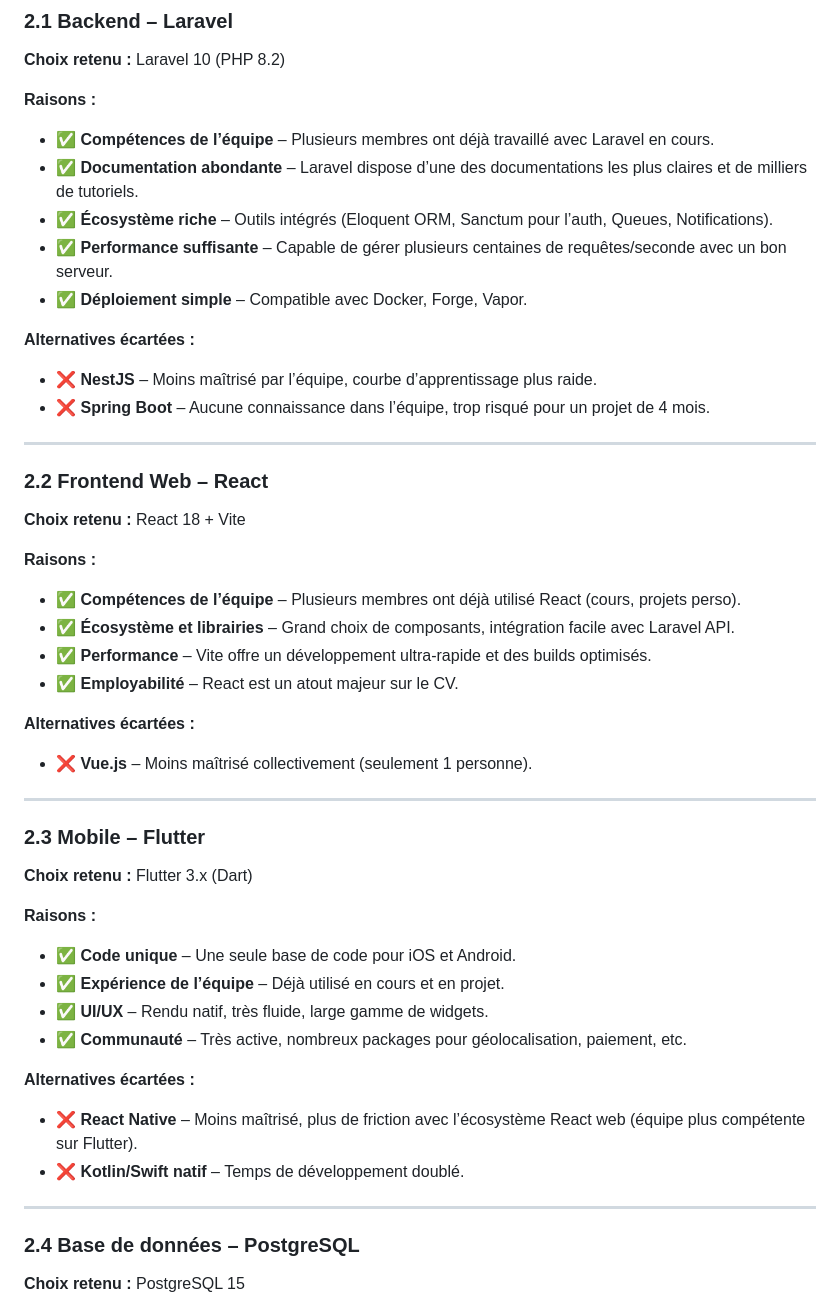
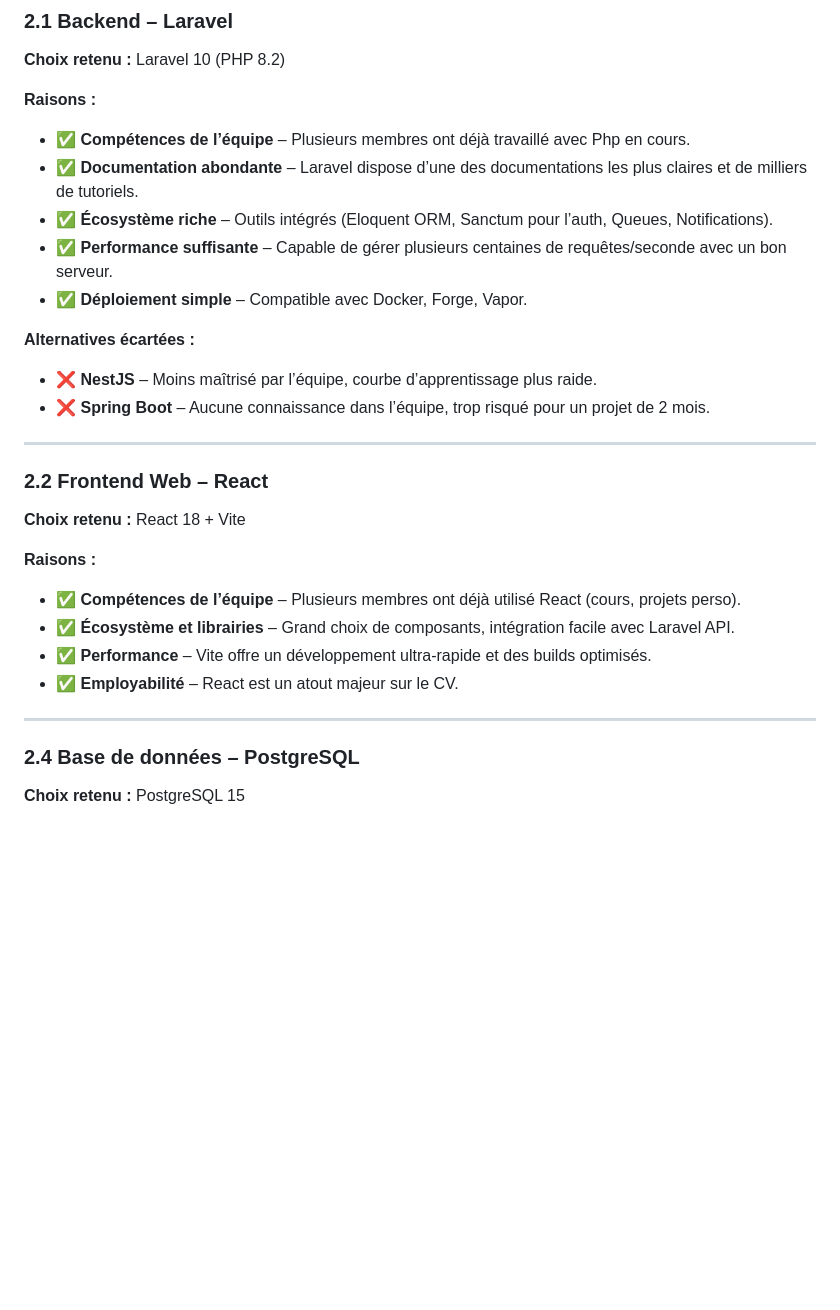
Before and after one commit to Ulrichjack/project-dev-medicament, a Markdown page: docs/cahier-des-charges/04-architecture-donnees.md, the part around one of its changes. Rendered like a GitHub page; blank space fills up the shorter version.

```diff
--- a/docs/cahier-des-charges/04-architecture-donnees.md
+++ b/docs/cahier-des-charges/04-architecture-donnees.md
@@ -5,7 +5,7 @@
 **Choix retenu :** Laravel 10 (PHP 8.2)
 
 **Raisons :**
-- ✅ **Compétences de l’équipe** – Plusieurs membres ont déjà travaillé avec Laravel en cours.
+- ✅ **Compétences de l’équipe** – Plusieurs membres ont déjà travaillé avec Php en cours.
 - ✅ **Documentation abondante** – Laravel dispose d’une des documentations les plus claires et de milliers de tutoriels.
 - ✅ **Écosystème riche** – Outils intégrés (Eloquent ORM, Sanctum pour l’auth, Queues, Notifications).
 - ✅ **Performance suffisante** – Capable de gérer plusieurs centaines de requêtes/seconde avec un bon serveur.
@@ -13,7 +13,7 @@
 
 **Alternatives écartées :**
 - ❌ **NestJS** – Moins maîtrisé par l’équipe, courbe d’apprentissage plus raide.
-- ❌ **Spring Boot** – Aucune connaissance dans l’équipe, trop risqué pour un projet de 4 mois.
+- ❌ **Spring Boot** – Aucune connaissance dans l’équipe, trop risqué pour un projet de 2 mois.
 
 ---
 
@@ -27,26 +27,9 @@
 - ✅ **Performance** – Vite offre un développement ultra-rapide et des builds optimisés.
 - ✅ **Employabilité** – React est un atout majeur sur le CV.
 
-**Alternatives écartées :**
-- ❌ **Vue.js** – Moins maîtrisé collectivement (seulement 1 personne).
-
 ---
 
-### 2.3 Mobile – Flutter
 
-**Choix retenu :** Flutter 3.x (Dart)
-
-**Raisons :**
-- ✅ **Code unique** – Une seule base de code pour iOS et Android.
-- ✅ **Expérience de l’équipe** – Déjà utilisé en cours et en projet.
-- ✅ **UI/UX** – Rendu natif, très fluide, large gamme de widgets.
-- ✅ **Communauté** – Très active, nombreux packages pour géolocalisation, paiement, etc.
-
-**Alternatives écartées :**
-- ❌ **React Native** – Moins maîtrisé, plus de friction avec l’écosystème React web (équipe plus compétente sur Flutter).
-- ❌ **Kotlin/Swift natif** – Temps de développement doublé.
-
----
 
 ### 2.4 Base de données – PostgreSQL
 
```
Also changed, not shown: other parts of docs/cahier-des-charges/04-architecture-donnees.md (+27 -1 lines), CONTRIBUTING.md (added, +565 -0 lines), docs/cahier_des_charges.md (deleted).
